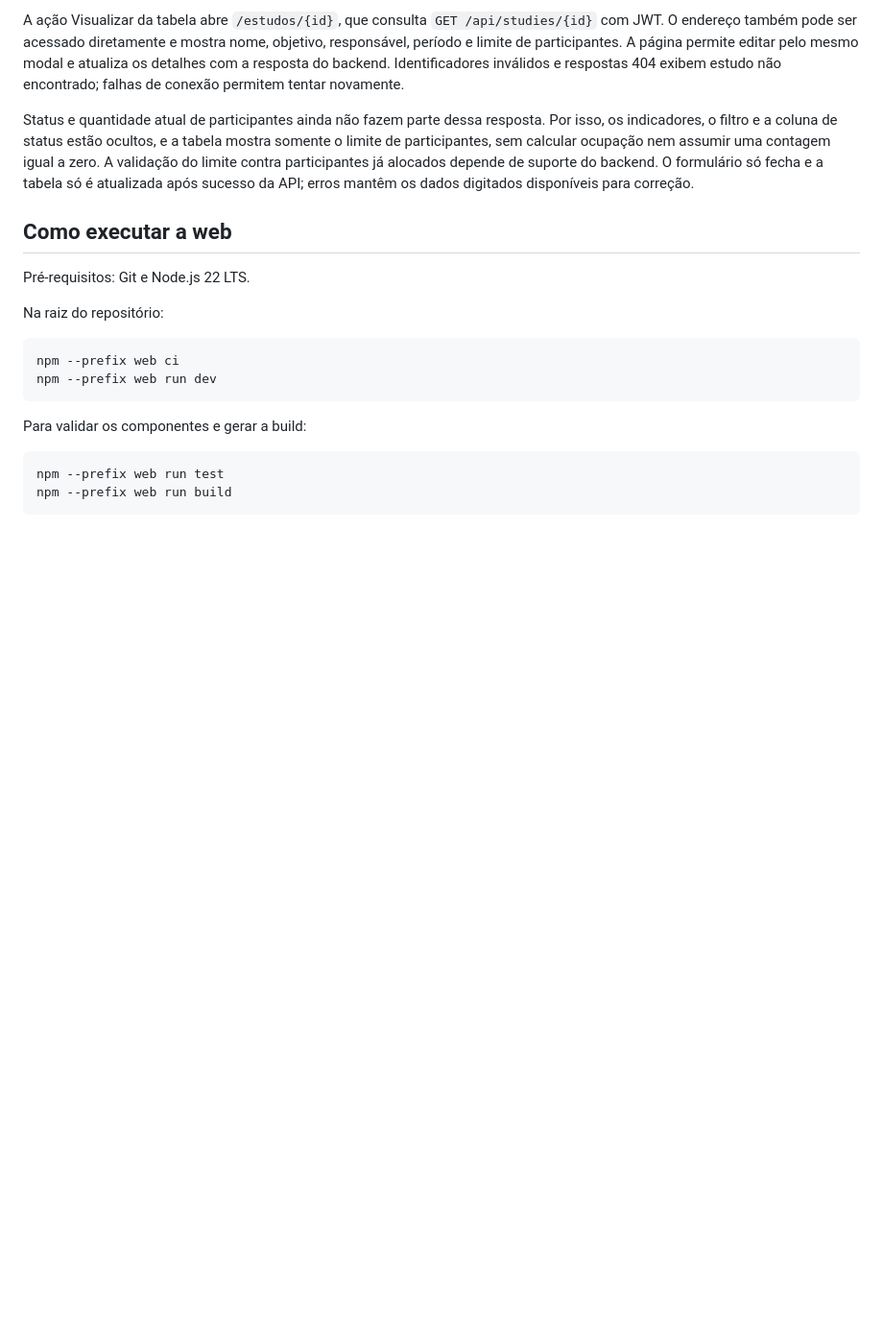
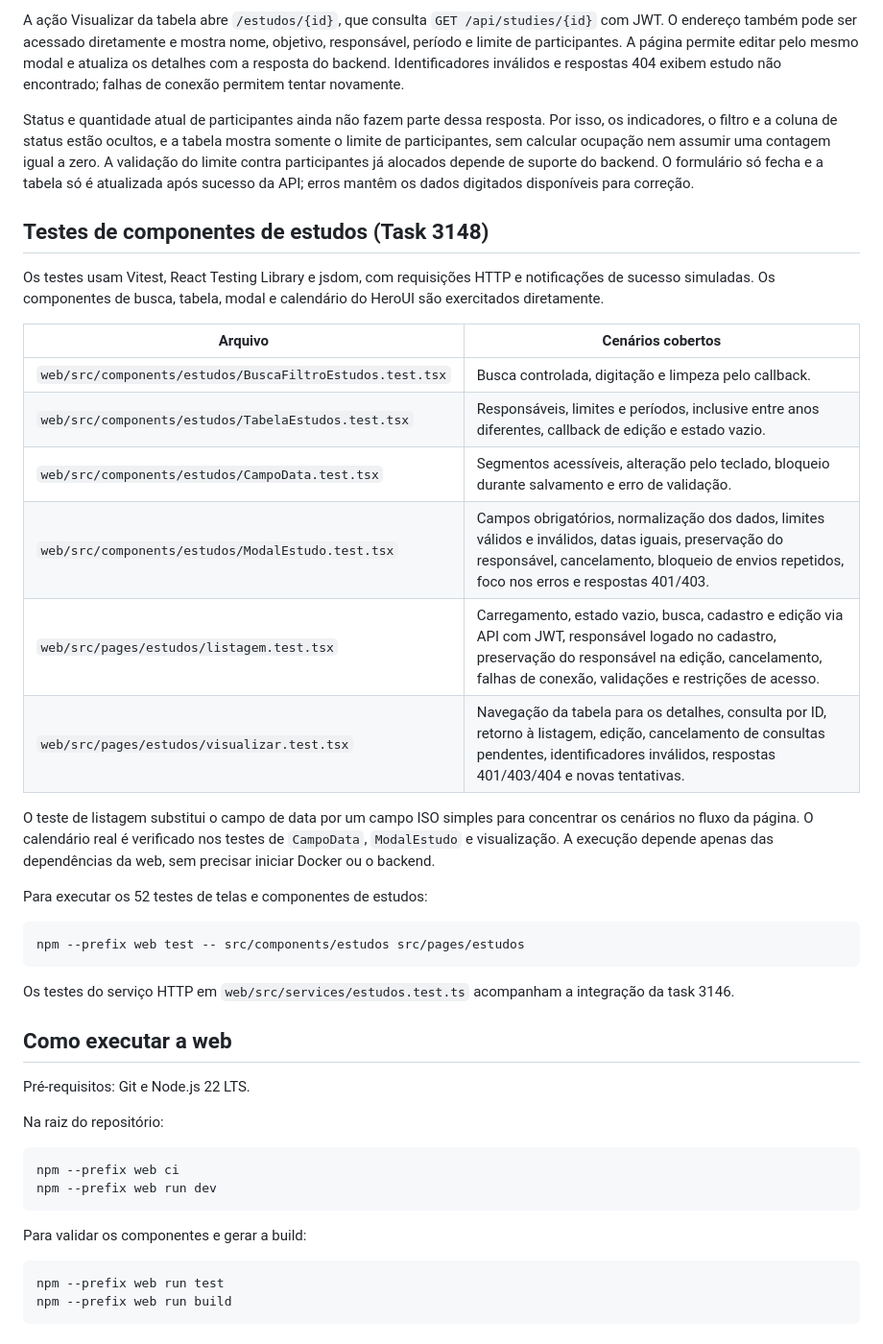
Before and after one commit to livdenner/ClinicalStudyPB-project, a Markdown page: releases/release1/README.md, the part around the change. Shown at 96% size. Drawn GitHub-style; blank space fills up the shorter version.

Commit message:
docs:  documenta testes das telas de estudos (#3148)

````diff
--- a/releases/release1/README.md
+++ b/releases/release1/README.md
@@ -42,6 +42,29 @@ A ação Visualizar da tabela abre `/estudos/{id}`, que consulta `GET /api/studi
 
 Status e quantidade atual de participantes ainda não fazem parte dessa resposta. Por isso, os indicadores, o filtro e a coluna de status estão ocultos, e a tabela mostra somente o limite de participantes, sem calcular ocupação nem assumir uma contagem igual a zero. A validação do limite contra participantes já alocados depende de suporte do backend. O formulário só fecha e a tabela só é atualizada após sucesso da API; erros mantêm os dados digitados disponíveis para correção.
 
+## Testes de componentes de estudos (Task 3148)
+
+Os testes usam Vitest, React Testing Library e jsdom, com requisições HTTP e notificações de sucesso simuladas. Os componentes de busca, tabela, modal e calendário do HeroUI são exercitados diretamente.
+
+| Arquivo | Cenários cobertos |
+| --- | --- |
+| `web/src/components/estudos/BuscaFiltroEstudos.test.tsx` | Busca controlada, digitação e limpeza pelo callback. |
+| `web/src/components/estudos/TabelaEstudos.test.tsx` | Responsáveis, limites e períodos, inclusive entre anos diferentes, callback de edição e estado vazio. |
+| `web/src/components/estudos/CampoData.test.tsx` | Segmentos acessíveis, alteração pelo teclado, bloqueio durante salvamento e erro de validação. |
+| `web/src/components/estudos/ModalEstudo.test.tsx` | Campos obrigatórios, normalização dos dados, limites válidos e inválidos, datas iguais, preservação do responsável, cancelamento, bloqueio de envios repetidos, foco nos erros e respostas 401/403. |
+| `web/src/pages/estudos/listagem.test.tsx` | Carregamento, estado vazio, busca, cadastro e edição via API com JWT, responsável logado no cadastro, preservação do responsável na edição, cancelamento, falhas de conexão, validações e restrições de acesso. |
+| `web/src/pages/estudos/visualizar.test.tsx` | Navegação da tabela para os detalhes, consulta por ID, retorno à listagem, edição, cancelamento de consultas pendentes, identificadores inválidos, respostas 401/403/404 e novas tentativas. |
+
+O teste de listagem substitui o campo de data por um campo ISO simples para concentrar os cenários no fluxo da página. O calendário real é verificado nos testes de `CampoData`, `ModalEstudo` e visualização. A execução depende apenas das dependências da web, sem precisar iniciar Docker ou o backend.
+
+Para executar os 52 testes de telas e componentes de estudos:
+
+```powershell
+npm --prefix web test -- src/components/estudos src/pages/estudos
+```
+
+Os testes do serviço HTTP em `web/src/services/estudos.test.ts` acompanham a integração da task 3146.
+
 ## Como executar a web
 
 Pré-requisitos: Git e Node.js 22 LTS.
````
